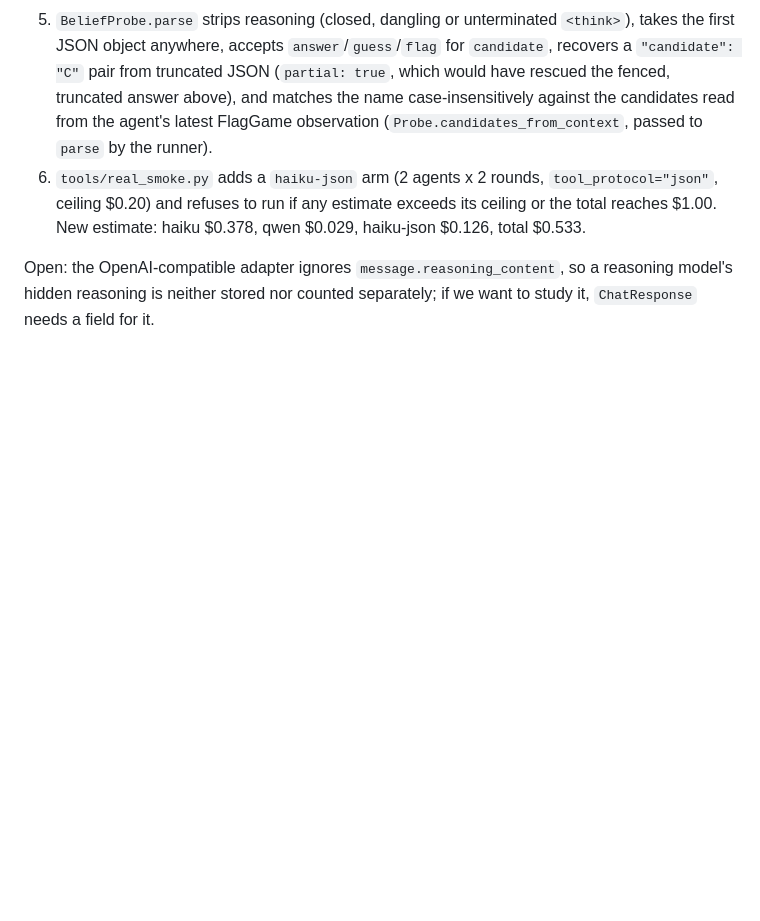
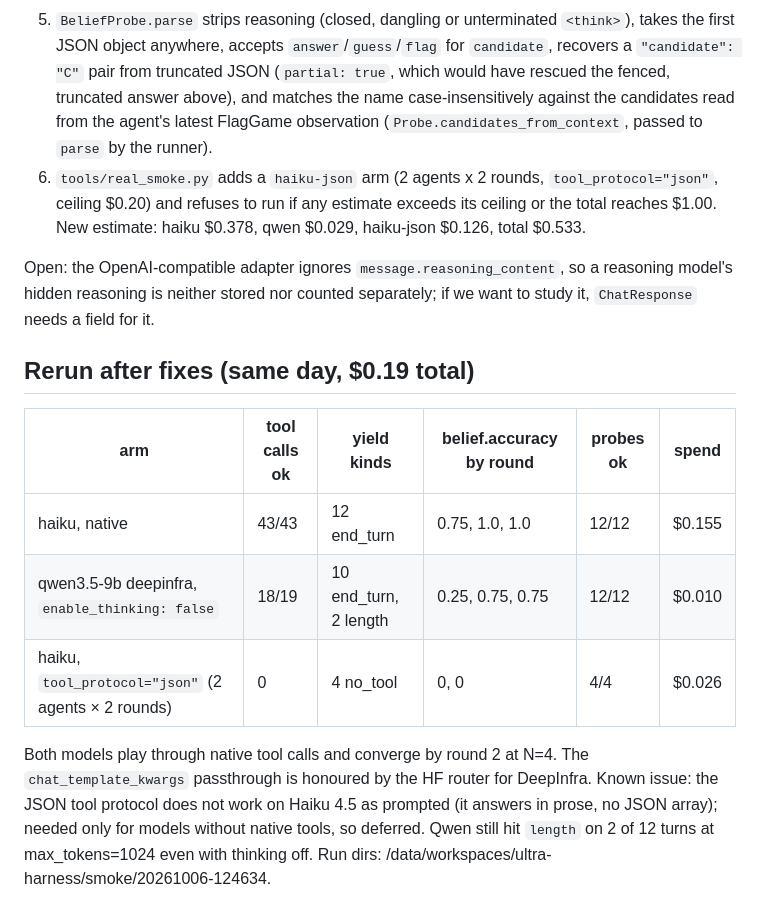
Before and after one commit to huggingface/swarmlab, a Markdown page: docs/notes/m1b-smoke-2026-10-06.md, the part around the change. GitHub-like rendering; blank space fills up the shorter version.

Commit message:
Record smoke rerun results

```diff
--- a/docs/notes/m1b-smoke-2026-10-06.md
+++ b/docs/notes/m1b-smoke-2026-10-06.md
@@ -102,3 +102,13 @@ router (`finish_reason: "tool_calls"`, arguments parsed, 13/13 calls ok).
 Open: the OpenAI-compatible adapter ignores `message.reasoning_content`, so a reasoning model's
 hidden reasoning is neither stored nor counted separately; if we want to study it, `ChatResponse`
 needs a field for it.
+
+## Rerun after fixes (same day, $0.19 total)
+
+| arm | tool calls ok | yield kinds | belief.accuracy by round | probes ok | spend |
+|---|---|---|---|---|---|
+| haiku, native | 43/43 | 12 end_turn | 0.75, 1.0, 1.0 | 12/12 | $0.155 |
+| qwen3.5-9b deepinfra, `enable_thinking: false` | 18/19 | 10 end_turn, 2 length | 0.25, 0.75, 0.75 | 12/12 | $0.010 |
+| haiku, `tool_protocol="json"` (2 agents × 2 rounds) | 0 | 4 no_tool | 0, 0 | 4/4 | $0.026 |
+
+Both models play through native tool calls and converge by round 2 at N=4. The `chat_template_kwargs` passthrough is honoured by the HF router for DeepInfra. Known issue: the JSON tool protocol does not work on Haiku 4.5 as prompted (it answers in prose, no JSON array); needed only for models without native tools, so deferred. Qwen still hit `length` on 2 of 12 turns at max_tokens=1024 even with thinking off. Run dirs: /data/workspaces/ultra-harness/smoke/20261006-124634.
```
